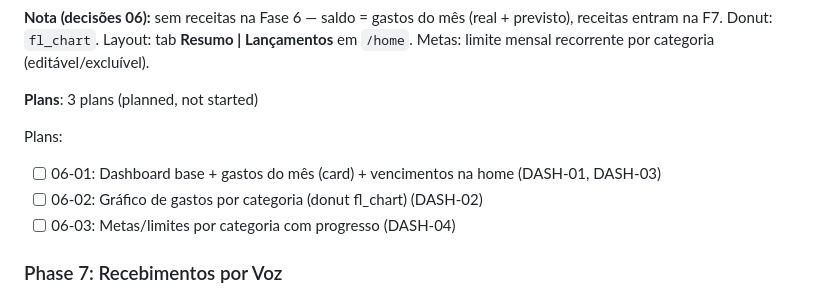
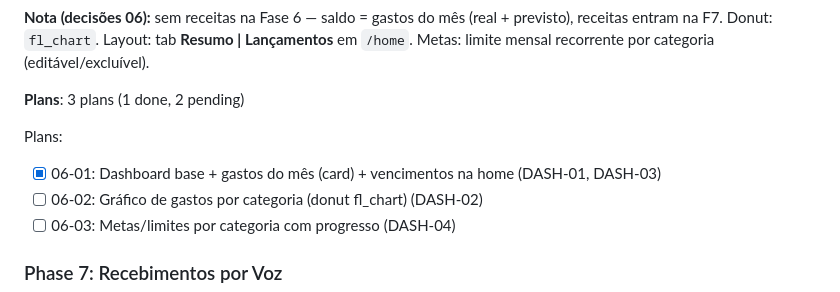
Before and after one commit to leonardorsvieira/projeto-financeiro, a Markdown page: .planning/ROADMAP.md, the part around the change. Rendered like a GitHub page.

```diff
--- a/.planning/ROADMAP.md
+++ b/.planning/ROADMAP.md
@@ -97,11 +97,11 @@ Plans:
 
 **Nota (decisões 06):** sem receitas na Fase 6 — saldo = gastos do mês (real + previsto), receitas entram na F7. Donut: `fl_chart`. Layout: tab **Resumo | Lançamentos** em `/home`. Metas: limite mensal recorrente por categoria (editável/excluível).
 
-**Plans**: 3 plans (planned, not started)
+**Plans**: 3 plans (1 done, 2 pending)
 
 Plans:
 
-- [ ] 06-01: Dashboard base + gastos do mês (card) + vencimentos na home (DASH-01, DASH-03)
+- [x] 06-01: Dashboard base + gastos do mês (card) + vencimentos na home (DASH-01, DASH-03)
 - [ ] 06-02: Gráfico de gastos por categoria (donut fl_chart) (DASH-02)
 - [ ] 06-03: Metas/limites por categoria com progresso (DASH-04)
 
```
Also changed, not shown: .planning/STATE.md (+14 -13 lines), 1 other file.
